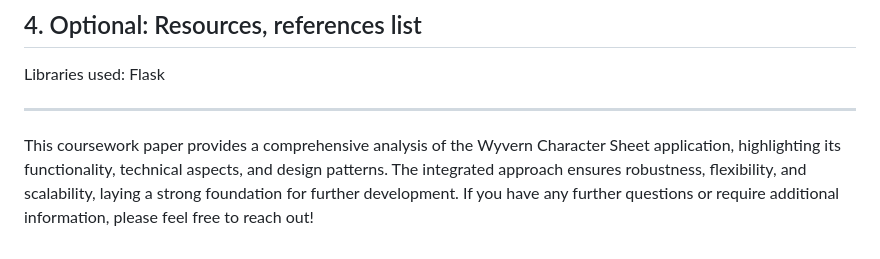
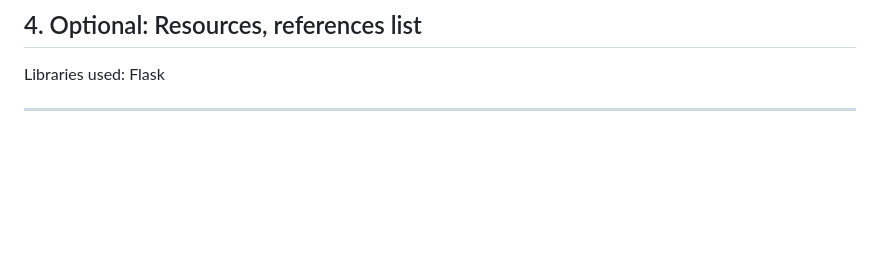
Before and after one commit to Ezerwald/WyvernCharacterSheet, a Markdown page: README.md, the part around the change. GitHub-like rendering; blank space fills up the shorter version.

```diff
--- a/README.md
+++ b/README.md
@@ -57,5 +57,3 @@ The application can be extended by incorporating additional customization option
 Libraries used: Flask
 
 ---
-
-This coursework paper provides a comprehensive analysis of the Wyvern Character Sheet application, highlighting its functionality, technical aspects, and design patterns. The integrated approach ensures robustness, flexibility, and scalability, laying a strong foundation for further development. If you have any further questions or require additional information, please feel free to reach out!
```
